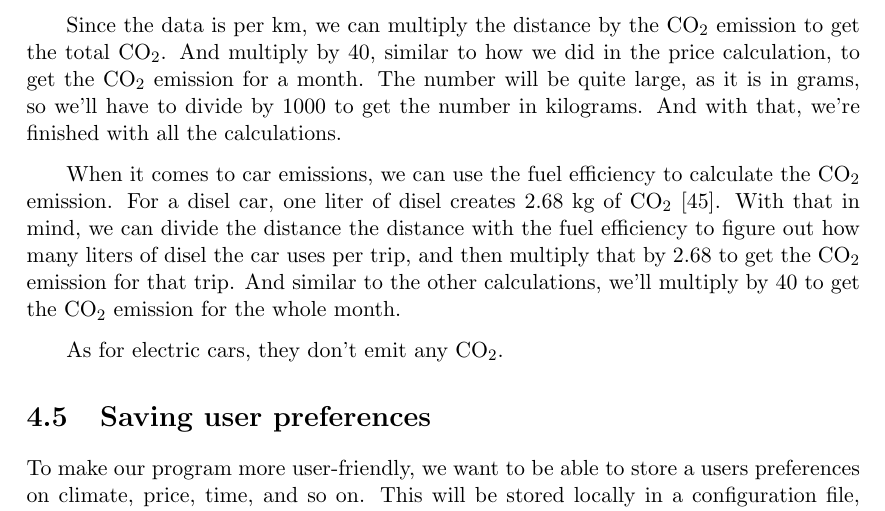
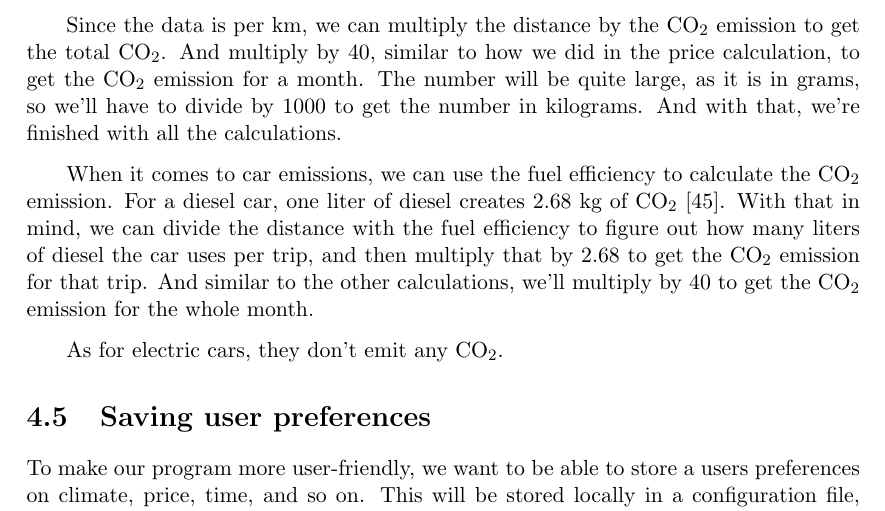
Before and after one commit to audio-engineer/aau-p1-article, a LaTeX document (src/main.tex, which reads src/problem-solution/calculations.tex): part of page 45 of 56, cut so that both start at the same text. Compiled offline with pdfLaTeX.

Commit message:
remember to textidote before committing, kids

```diff
--- a/src/problem-solution/calculations.tex
+++ b/src/problem-solution/calculations.tex
@@ -270,9 +270,9 @@ The number will be quite large, as it is in grams, so we'll have to divide by 10
 And with that, we're finished with all the calculations.
 
 When it comes to car emissions, we can use the fuel efficiency to calculate the \unit{CO_{2}} emission.
-For a disel car, one liter of disel creates 2.68 kg of \unit{CO_{2}}~\cite{co2_car}.
-With that in mind, we can divide the distance the distance with the fuel efficiency to figure out how many liters of
-disel the car uses per trip, and then multiply that by 2.68 to get the \unit{CO_{2}} emission for that trip.
+For a diesel car, one liter of diesel creates 2.68 kg of \unit{CO_{2}}~\cite{co2_car}.
+With that in mind, we can divide the distance with the fuel efficiency to figure out how many liters of
+diesel the car uses per trip, and then multiply that by 2.68 to get the \unit{CO_{2}} emission for that trip.
 And similar to the other calculations, we'll multiply by 40 to get the \unit{CO_{2}} emission for the whole month.
 
 As for electric cars, they don't emit any \unit{CO_{2}}.
```
